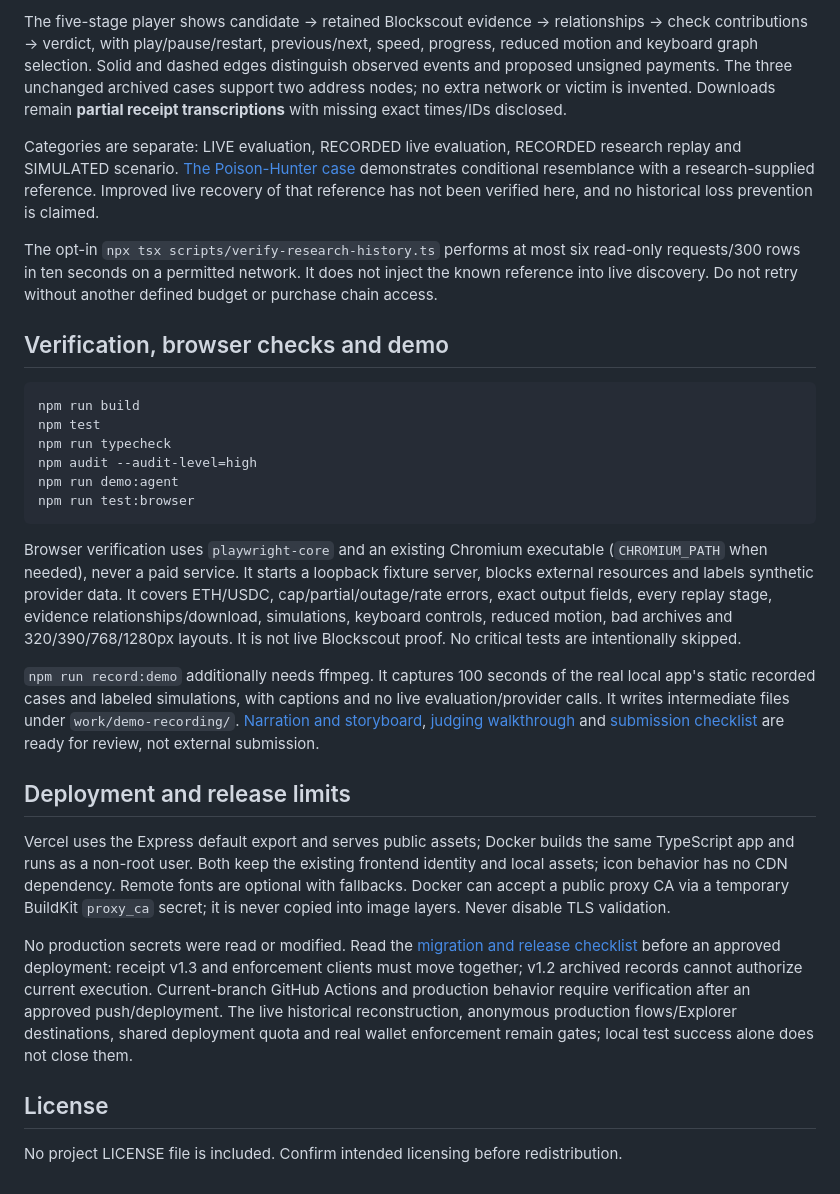
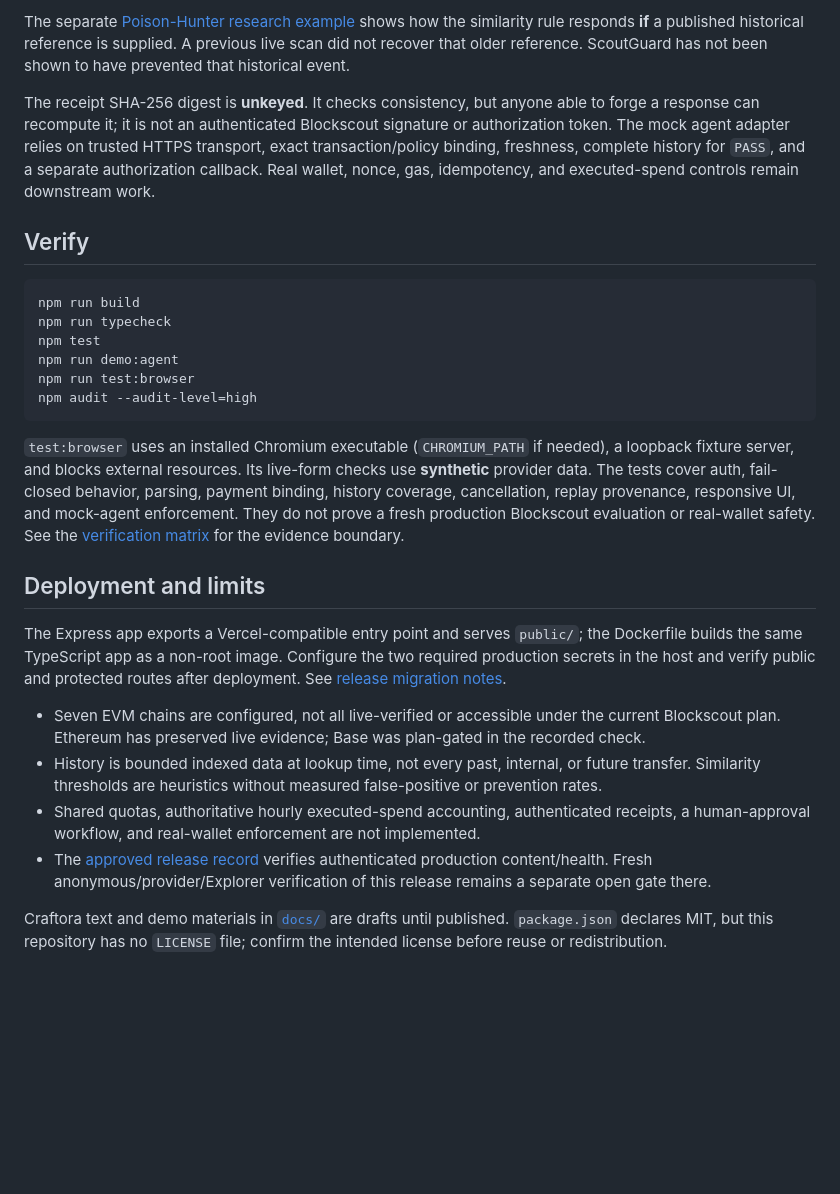
Before and after one commit to 0xNexuz/scoutguard-pro, a Markdown page: README.md, the part around the change printed below. Rendered like a GitHub page; blank space fills up the shorter version.

````diff
--- a/README.md
+++ b/README.md
@@ -86,31 +77,28 @@ The SHA-256 digest is **unkeyed**, not an authenticated signature. A forged resp
 
-The five-stage player shows candidate → retained Blockscout evidence → relationships → check contributions → verdict, with play/pause/restart, previous/next, speed, progress, reduced motion and keyboard graph selection. Solid and dashed edges distinguish observed events and proposed unsigned payments. The three unchanged archived cases support two address nodes; no extra network or victim is invented. Downloads remain **partial receipt transcriptions** with missing exact times/IDs disclosed.
+The separate [Poison-Hunter research example](docs/evidence/2026-10-23-recorded-poisoning-replay.md) shows how the similarity rule responds **if** a published historical reference is supplied. A previous live scan did not recover that older reference. ScoutGuard has not been shown to have prevented that historical event.
 
-Categories are separate: LIVE evaluation, RECORDED live evaluation, RECORDED research replay and SIMULATED scenario. [The Poison-Hunter case](docs/evidence/2026-10-23-recorded-poisoning-replay.md) demonstrates conditional resemblance with a research-supplied reference. Improved live recovery of that reference has not been verified here, and no historical loss prevention is claimed.
+The receipt SHA-256 digest is **unkeyed**. It checks consistency, but anyone able to forge a response can recompute it; it is not an authenticated Blockscout signature or authorization token. The mock agent adapter relies on trusted HTTPS transport, exact transaction/policy binding, freshness, complete history for `PASS`, and a separate authorization callback. Real wallet, nonce, gas, idempotency, and executed-spend controls remain downstream work.
 
-The opt-in `npx tsx scripts/verify-research-history.ts` performs at most six read-only requests/300 rows in ten seconds on a permitted network. It does not inject the known reference into live discovery. Do not retry without another defined budget or purchase chain access.
-
-## Verification, browser checks and demo
+## Verify
 
 ```bash
 npm run build
+npm run typecheck
 npm test
-npm run typecheck
-npm audit --audit-level=high
 npm run demo:agent
 npm run test:browser
+npm audit --audit-level=high
 ```
 
-Browser verification uses `playwright-core` and an existing Chromium executable (`CHROMIUM_PATH` when needed), never a paid service. It starts a loopback fixture server, blocks external resources and labels synthetic provider data. It covers ETH/USDC, cap/partial/outage/rate errors, exact output fields, every replay stage, evidence relationships/download, simulations, keyboard controls, reduced motion, bad archives and 320/390/768/1280px layouts. It is not live Blockscout proof. No critical tests are intentionally skipped.
+`test:browser` uses an installed Chromium executable (`CHROMIUM_PATH` if needed), a loopback fixture server, and blocks external resources. Its live-form checks use **synthetic** provider data. The tests cover auth, fail-closed behavior, parsing, payment binding, history coverage, cancellation, replay provenance, responsive UI, and mock-agent enforcement. They do not prove a fresh production Blockscout evaluation or real-wallet safety. See the [verification matrix](docs/FINAL_ACCEPTANCE_MATRIX.md) for the evidence boundary.
 
-`npm run record:demo` additionally needs ffmpeg. It captures 100 seconds of the real local app's static recorded cases and labeled simulations, with captions and no live evaluation/provider calls. It writes intermediate files under `work/demo-recording/`. [Narration and storyboard](docs/demo/FINAL_DEMO.md), [judging walkthrough](docs/demo/JUDGE_WALKTHROUGH.md) and [submission checklist](docs/demo/SUBMISSION_CHECKLIST.md) are ready for review, not external submission.
+## Deployment and limits
 
-## Deployment and release limits
+The Express app exports a Vercel-compatible entry point and serves `public/`; the Dockerfile builds the same TypeScript app as a non-root image. Configure the two required production secrets in the host and verify public and protected routes after deployment. See [release migration notes](docs/RELEASE_MIGRATION.md).
 
-Vercel uses the Express default export and serves public assets; Docker builds the same TypeScript app and runs as a non-root user. Both keep the existing frontend identity and local assets; icon behavior has no CDN dependency. Remote fonts are optional with fallbacks. Docker can accept a public proxy CA via a temporary BuildKit `proxy_ca` secret; it is never copied into image layers. Never disable TLS validation.
+- Seven EVM chains are configured, not all live-verified or accessible under the current Blockscout plan. Ethereum has preserved live evidence; Base was plan-gated in the recorded check.
+- History is bounded indexed data at lookup time, not every past, internal, or future transfer. Similarity thresholds are heuristics without measured false-positive or prevention rates.
+- Shared quotas, authoritative hourly executed-spend accounting, authenticated receipts, a human-approval workflow, and real-wallet enforcement are not implemented.
+- The [approved release record](docs/evidence/2026-10-24-approved-release.md) verifies authenticated production content/health. Fresh anonymous/provider/Explorer verification of this release remains a separate open gate there.
 
-No production secrets were read or modified. Read the [migration and release checklist](docs/RELEASE_MIGRATION.md) before an approved deployment: receipt v1.3 and enforcement clients must move together; v1.2 archived records cannot authorize current execution. Current-branch GitHub Actions and production behavior require verification after an approved push/deployment. The live historical reconstruction, anonymous production flows/Explorer destinations, shared deployment quota and real wallet enforcement remain gates; local test success alone does not close them.
-
-## License
-
-No project LICENSE file is included. Confirm intended licensing before redistribution.
+Craftora text and demo materials in [`docs/`](docs/) are drafts until published. `package.json` declares MIT, but this repository has no `LICENSE` file; confirm the intended license before reuse or redistribution.
````
Also changed, not shown: other parts of README.md (+36 -45 lines), docs/AUDIT_2026-10-24.md (added, +43 -0 lines), docs/PROJECT_CONTEXT.md (+16 -8 lines), docs/images/recorded-replay.png (added), 3 other files.
